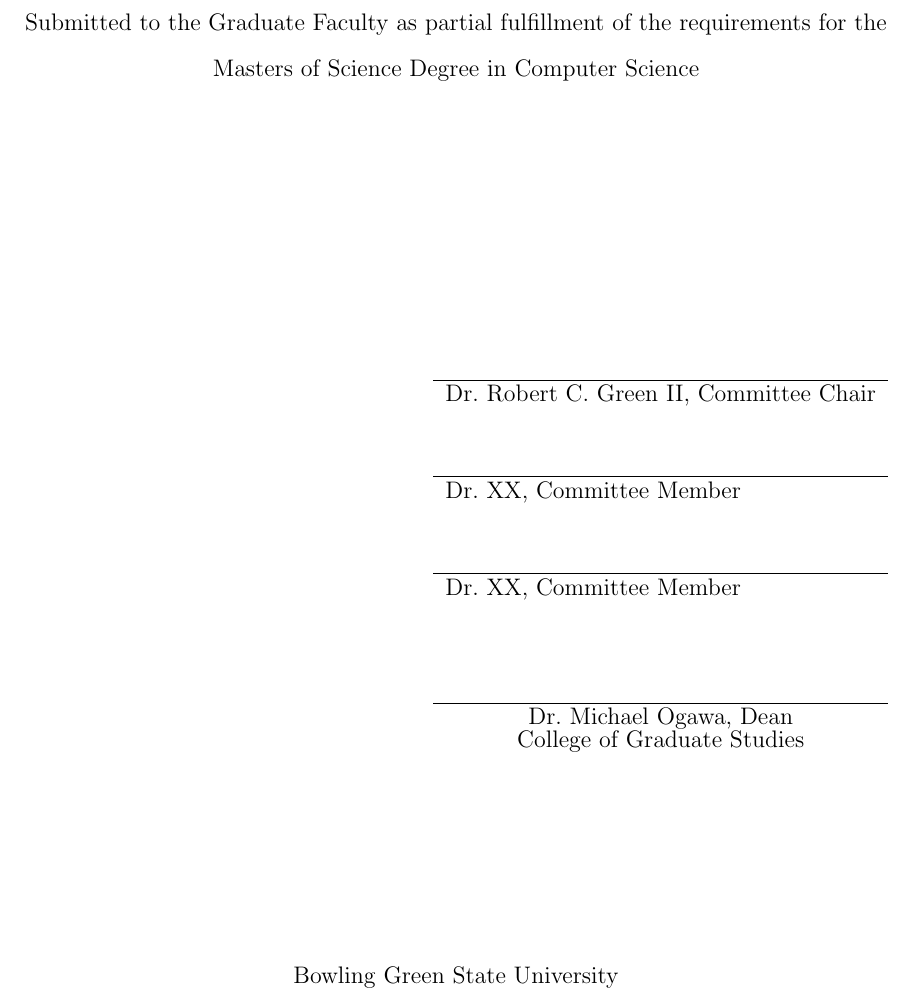
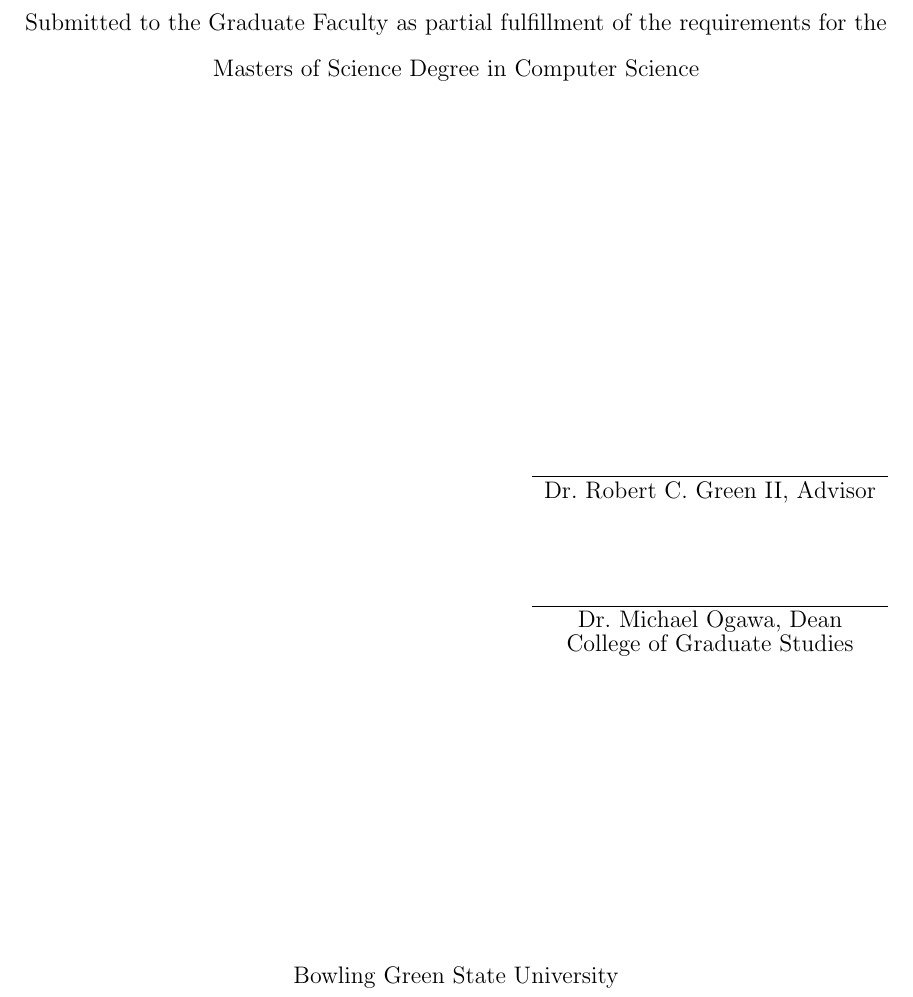
Before and after one commit to r5d/combox-paper, a LaTeX thesis (report/combox.tex, which reads report/uthesis-v12.cls): part of page 1 of 58, cut so that both start at the same text. Compiled offline with LaTeX, dvips and Ghostscript.

Commit message:
Changes to First Page.
 - (Dr. Green) Committee Chair -> Advisor
 - Removed Committee Members

```diff
--- a/report/combox.tex
+++ b/report/combox.tex
@@ -144,9 +144,6 @@
 %        |      THE NAMES OF YOUR ACTUAL COMMITTEE MEMBERS.         |
 %        |                                                          |
 %        +----------------------------------------------------------+
-
-  \secondmember{Dr.~XX}
-   \thirdmember{Dr.~XX}
 
 %--------+----------------------------------------------------------+
 %        |  \graduatedean{}{}                           (REQUIRED)  |
--- a/report/uthesis-v12.cls
+++ b/report/uthesis-v12.cls
@@ -1189,7 +1189,7 @@
      the requirements for the \TitleLineSkip \DegreeLevel~Degree~in~\DegreeDiscipline
      \vfill
      \hfill\begin{tabular}{l} \SeperateTitleFromSigLines \hline \\[\sigNEGspace]
-              \Advisor, Committee Chair                       \EndChairSigLine
+              \Advisor, Advisor                       \EndChairSigLine
               \AddTitleSign                                   \SeperateDeanSigLine \hline \\[\sigNEGspace]
               \multicolumn{1}{c}{\Dean, \DeanTitle}           \\[-1em]
               \multicolumn{1}{c}{College of Graduate Studies} \\
```
Also changed, not shown: report/combox-report.pdf.
